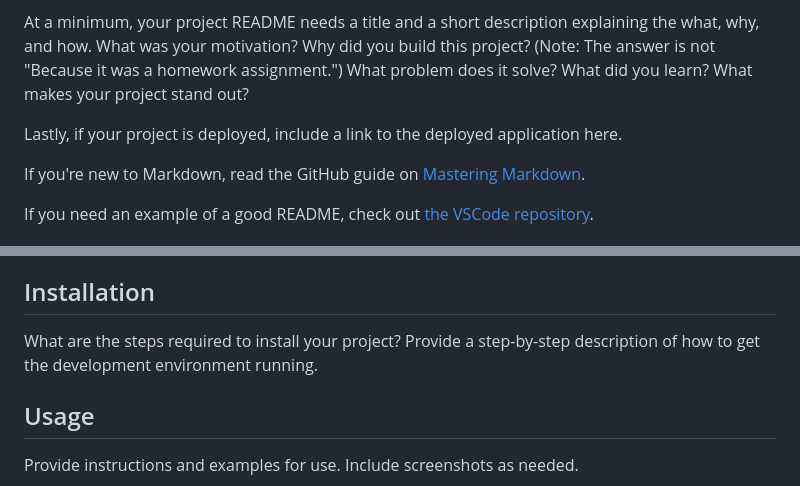
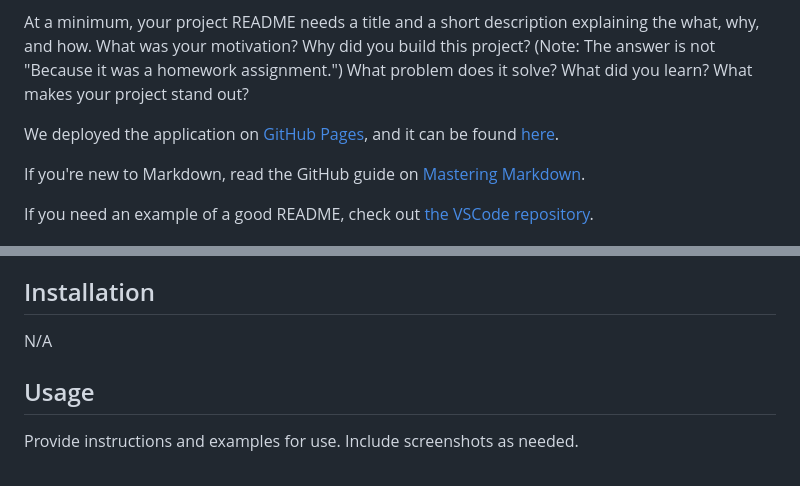
Before and after one commit to jamessahunter/project-1, a Markdown page: README.md, 2 parts joined by grey strips. GitHub-like rendering.

Commit message:
Add deployed link

```diff
--- a/README.md
+++ b/README.md
@@ -10,7 +10,11 @@ There's no one right way to structure a good README. There is one very wrong way
 
 At a minimum, your project README needs a title and a short description explaining the what, why, and how. What was your motivation? Why did you build this project? (Note: The answer is not "Because it was a homework assignment.") What problem does it solve? What did you learn? What makes your project stand out?
 
-Lastly, if your project is deployed, include a link to the deployed application here.
+
+
+We deployed the application on [GitHub](https://github.com/) [Pages](https://pages.github.com/), and it can be found [here](https://jamessahunter.github.io/What-to-watch/).
+
+
 
 If you're new to Markdown, read the GitHub guide on [Mastering Markdown](https://guides.github.com/features/mastering-markdown/).
 
@@ -29,7 +33,7 @@ If your README is very long, add a table of contents to make it easy for users t
 
 ## Installation
 
-What are the steps required to install your project? Provide a step-by-step description of how to get the development environment running.
+N/A
 
 
 ## Usage
```
